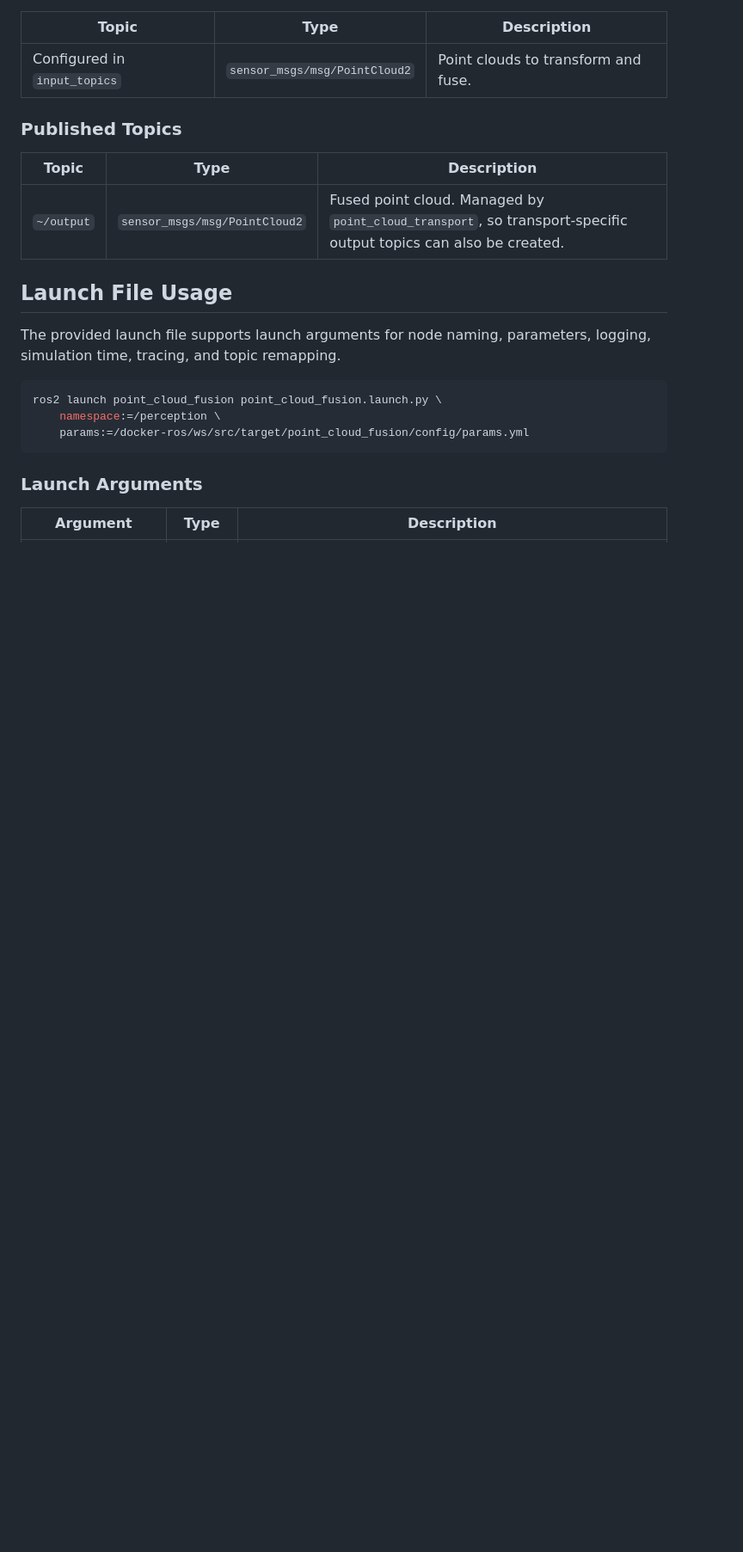
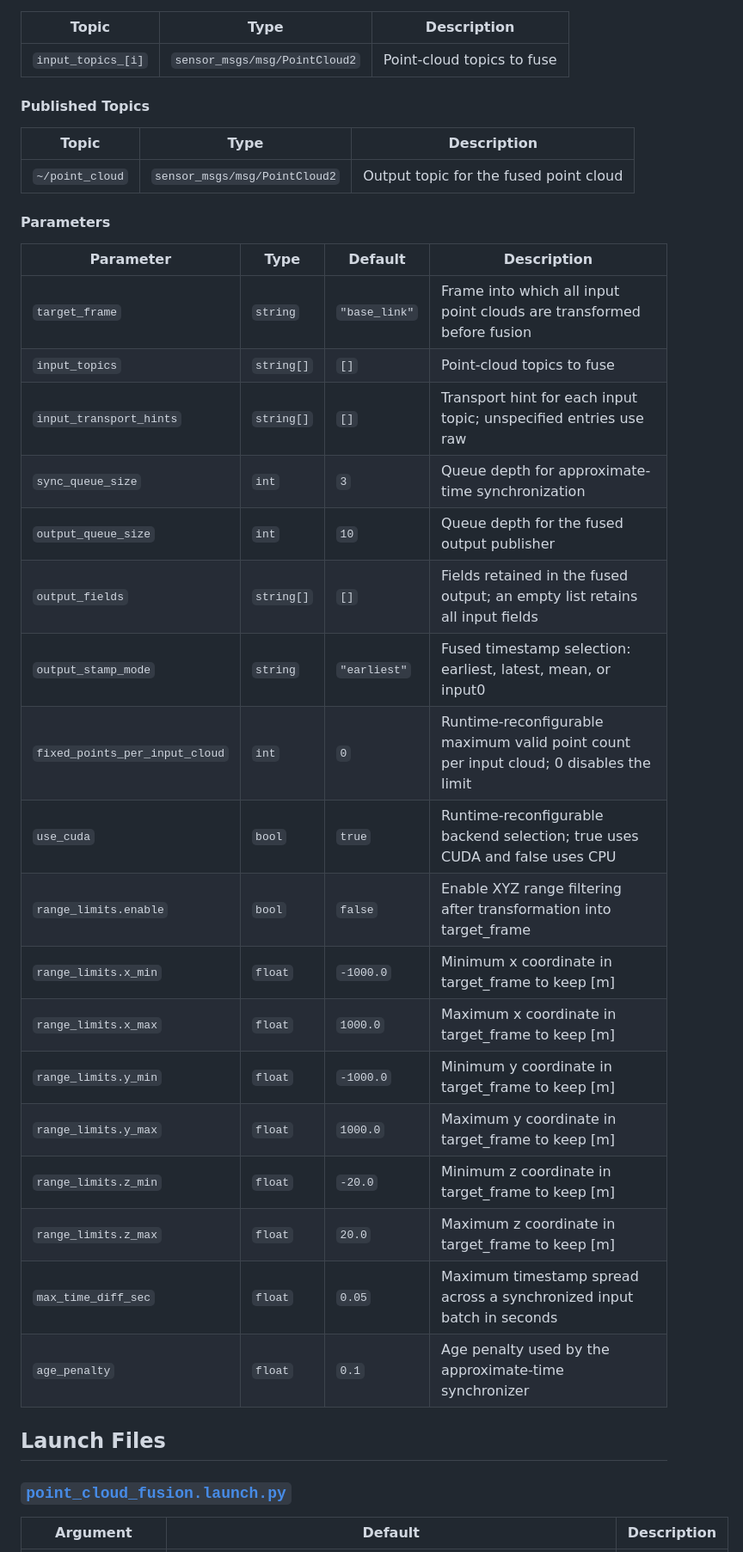
Before and after one commit to openads-project/point_cloud_fusion, a Markdown page: point_cloud_fusion/README.md, the part around one of its changes. Shown at 86% size. GitHub-like rendering; blank space fills up the shorter version.

````diff
--- a/point_cloud_fusion/README.md
+++ b/point_cloud_fusion/README.md
@@ -12,25 +23,40 @@ The package provides a C++ ROS 2 component node that subscribes to multiple poin
 
 | Topic | Type | Description |
 | --- | --- | --- |
-| Configured in `input_topics` | `sensor_msgs/msg/PointCloud2` | Point clouds to transform and fuse. |
+| `input_topics_[i]` | `sensor_msgs/msg/PointCloud2` | Point-cloud topics to fuse |
 
-### Published Topics
+#### Published Topics
 
 | Topic | Type | Description |
 | --- | --- | --- |
-| `~/output` | `sensor_msgs/msg/PointCloud2` | Fused point cloud. Managed by `point_cloud_transport`, so transport-specific output topics can also be created. |
+| `~/point_cloud` | `sensor_msgs/msg/PointCloud2` | Output topic for the fused point cloud |
 
-## Launch File Usage
+#### Parameters
 
-The provided launch file supports launch arguments for node naming, parameters, logging, simulation time, tracing, and topic remapping.
+| Parameter | Type | Default | Description |
+| --- | --- | --- | --- |
+| `target_frame` | `string` | `"base_link"` | Frame into which all input point clouds are transformed before fusion |
+| `input_topics` | `string[]` | `[]` | Point-cloud topics to fuse |
+| `input_transport_hints` | `string[]` | `[]` | Transport hint for each input topic; unspecified entries use raw |
+| `sync_queue_size` | `int` | `3` | Queue depth for approximate-time synchronization |
+| `output_queue_size` | `int` | `10` | Queue depth for the fused output publisher |
+| `output_fields` | `string[]` | `[]` | Fields retained in the fused output; an empty list retains all input fields |
+| `output_stamp_mode` | `string` | `"earliest"` | Fused timestamp selection: earliest, latest, mean, or input0 |
+| `fixed_points_per_input_cloud` | `int` | `0` | Runtime-reconfigurable maximum valid point count per input cloud; 0 disables the limit |
+| `use_cuda` | `bool` | `true` | Runtime-reconfigurable backend selection; true uses CUDA and false uses CPU |
+| `range_limits.enable` | `bool` | `false` | Enable XYZ range filtering after transformation into target_frame |
+| `range_limits.x_min` | `float` | `-1000.0` | Minimum x coordinate in target_frame to keep [m] |
+| `range_limits.x_max` | `float` | `1000.0` | Maximum x coordinate in target_frame to keep [m] |
+| `range_limits.y_min` | `float` | `-1000.0` | Minimum y coordinate in target_frame to keep [m] |
+| `range_limits.y_max` | `float` | `1000.0` | Maximum y coordinate in target_frame to keep [m] |
+| `range_limits.z_min` | `float` | `-20.0` | Minimum z coordinate in target_frame to keep [m] |
+| `range_limits.z_max` | `float` | `20.0` | Maximum z coordinate in target_frame to keep [m] |
+| `max_time_diff_sec` | `float` | `0.05` | Maximum timestamp spread across a synchronized input batch in seconds |
+| `age_penalty` | `float` | `0.1` | Age penalty used by the approximate-time synchronizer |
 
-```bash
-ros2 launch point_cloud_fusion point_cloud_fusion.launch.py \
-    namespace:=/perception \
-    params:=/docker-ros/ws/src/target/point_cloud_fusion/config/params.yml
-```
+## Launch Files
 
-### Launch Arguments
+### [`point_cloud_fusion.launch.py`](launch/point_cloud_fusion.launch.py)
 
-| Argument | Type | Description |
+| Argument | Default | Description |
 | --- | --- | --- |
````
Also changed, not shown: other parts of point_cloud_fusion/README.md (+25 -34 lines), README.md (+44 -16 lines).
